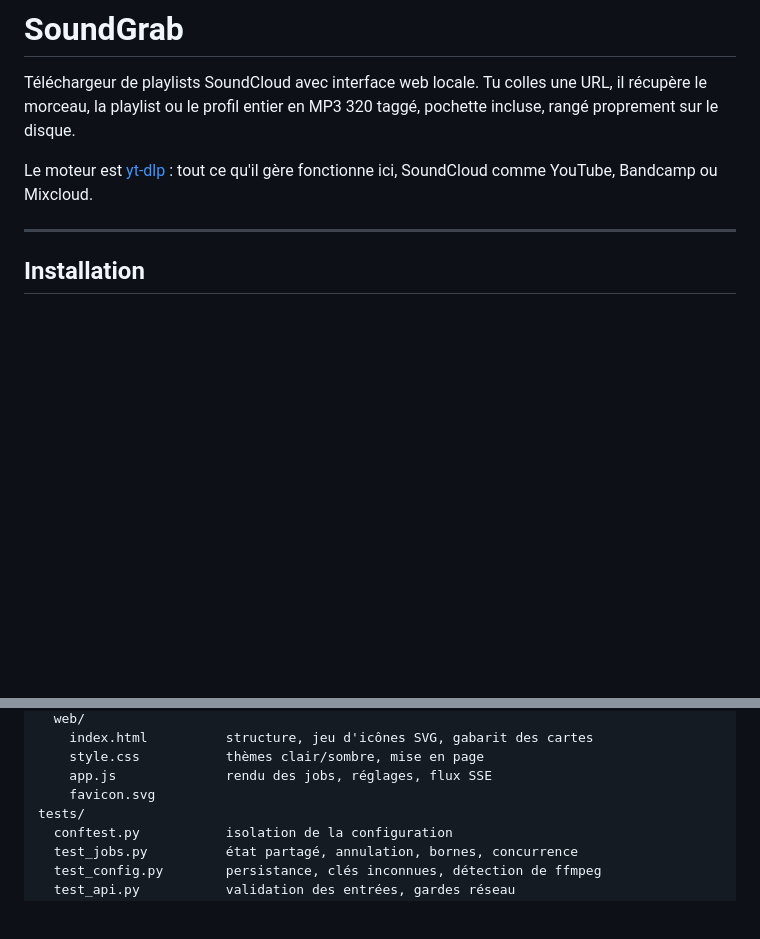
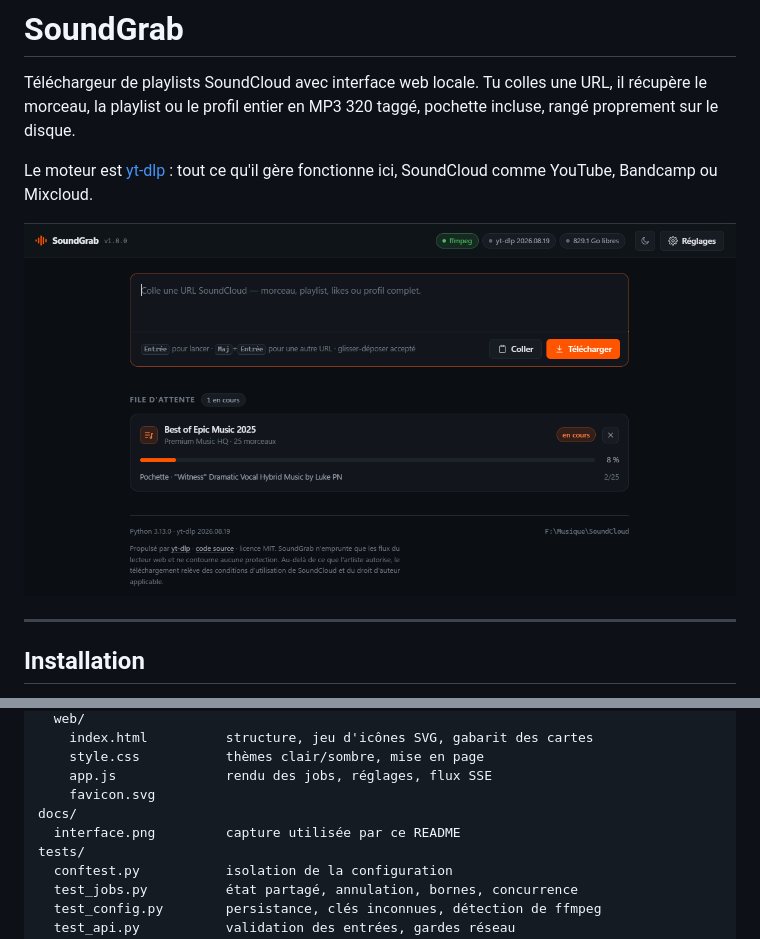
Before and after one commit to slayerfx/soundgrab, a Markdown page: README.md, 2 parts joined by grey strips. Rendered like a GitHub page; pictures changed too: docs/interface.png (added); blank space fills up the shorter version.

Commit message:
README : ajoute une capture de l'interface
Prise pendant le telechargement d'une playlist : barre de progression,
etape en cours et compteur de morceaux. Une capture de l'ecran vide ne
montrerait pas ce que fait l'outil.

```diff
--- a/README.md
+++ b/README.md
@@ -6,6 +6,8 @@ incluse, rangé proprement sur le disque.
 
 Le moteur est [yt-dlp](https://github.com/yt-dlp/yt-dlp) : tout ce qu'il gère
 fonctionne ici, SoundCloud comme YouTube, Bandcamp ou Mixcloud.
+
+![L'interface de SoundGrab pendant le téléchargement d'une playlist : barre de progression, étape en cours et compteur de morceaux](docs/interface.png)
 
 ---
 
@@ -237,6 +239,8 @@ soundgrab/
     style.css           thèmes clair/sombre, mise en page
     app.js              rendu des jobs, réglages, flux SSE
     favicon.svg
+docs/
+  interface.png         capture utilisée par ce README
 tests/
   conftest.py           isolation de la configuration
   test_jobs.py          état partagé, annulation, bornes, concurrence
```
